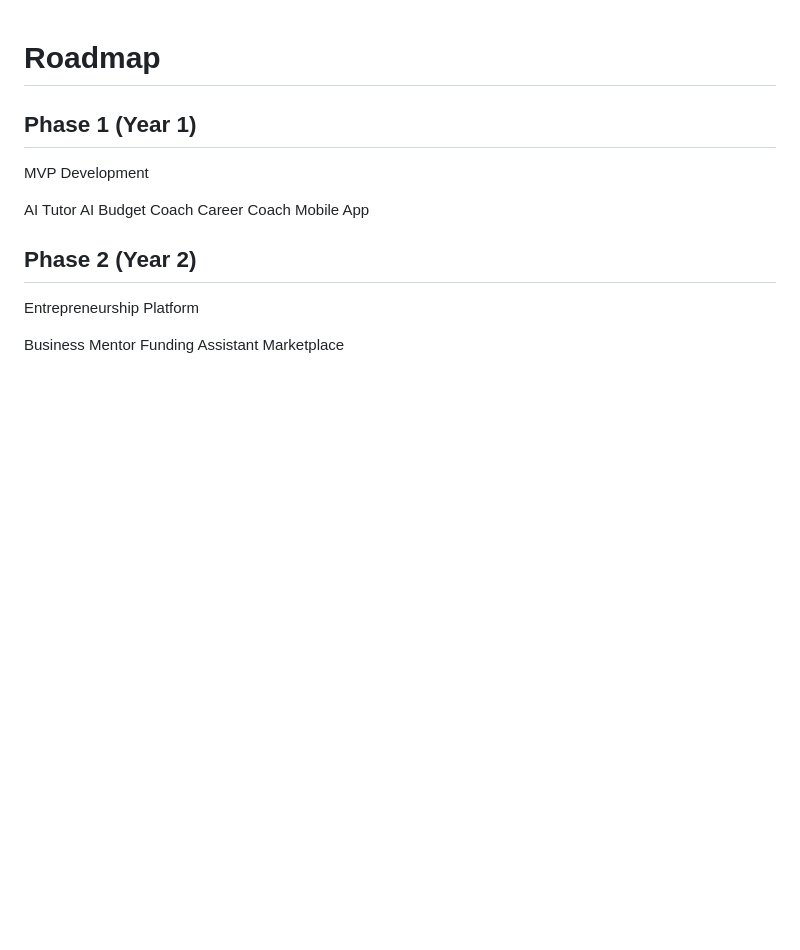
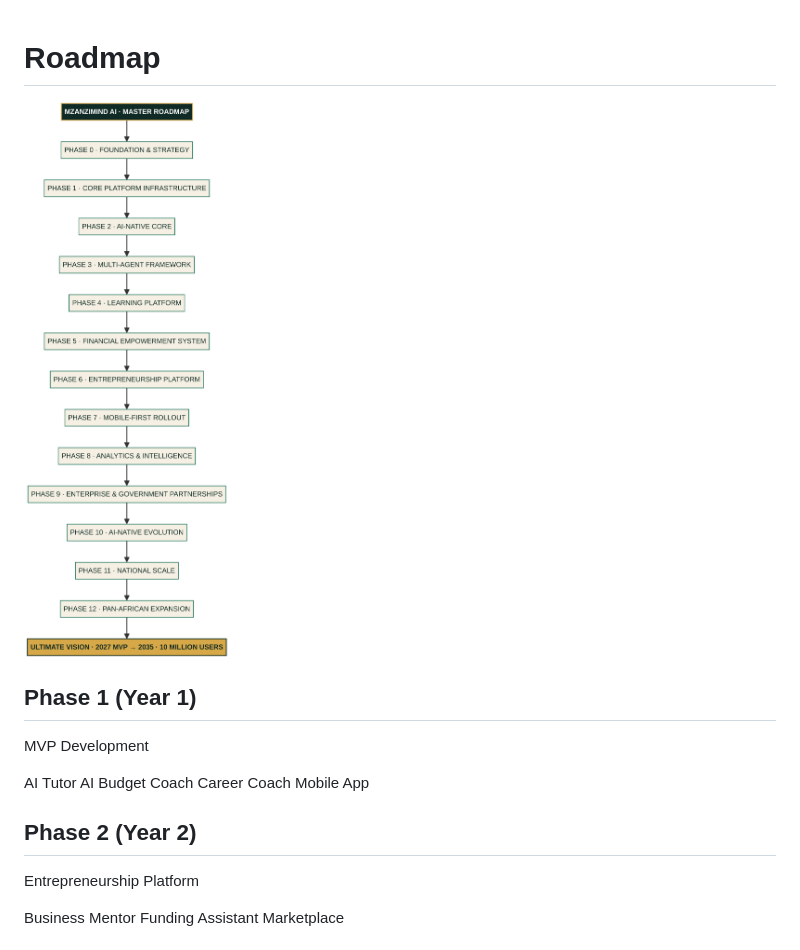
Before and after one commit to SifisoScS/MzansiMind-AI, a Markdown page: docs/Roadmap.md, the part around the change. Rendered like a GitHub page; pictures changed too: branding/Roadmap_Overview.png (added); blank space fills up the shorter version.

```diff
--- a/docs/Roadmap.md
+++ b/docs/Roadmap.md
@@ -1,4 +1,6 @@
 # Roadmap
+
+![MzanziMind AI master roadmap: phases 0–12 from foundation through Pan-African expansion, with the 2027–2035 vision](../branding/Roadmap_Overview.png)
 
 ## Phase 1 (Year 1)
 
```
Also changed, not shown: README.md (+2 -0 lines).
